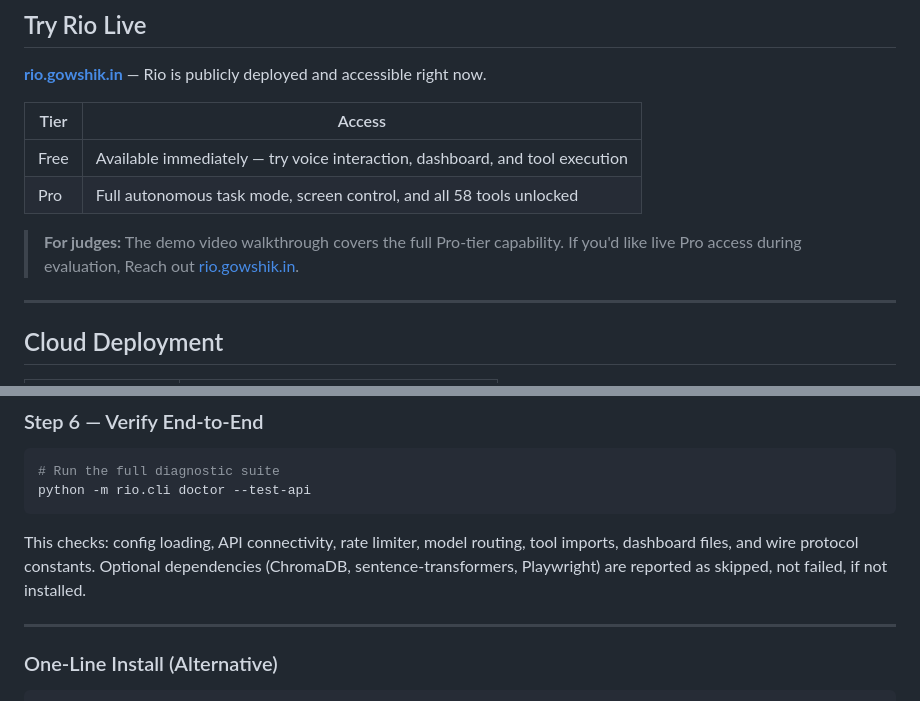
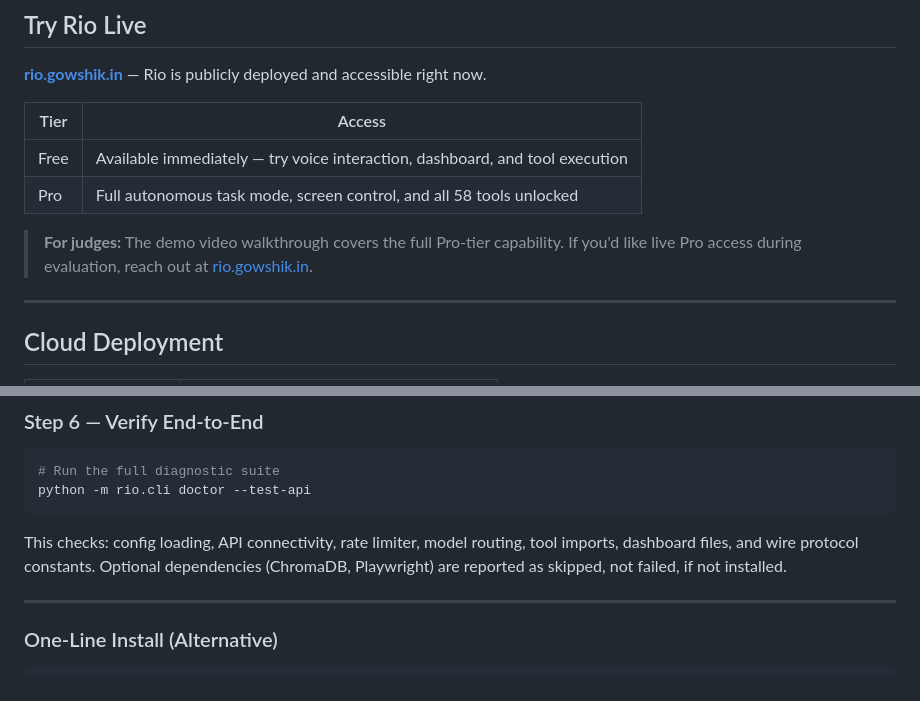
Before and after one commit to Gowshik-S/Gemini-Live-Agent, a Markdown page: README.md, 2 parts joined by grey strips. Rendered like a GitHub page.

````diff
--- a/README.md
+++ b/README.md
@@ -200,7 +206,7 @@ All model choices, timeouts, feature flags, and rate limits are overridable at r
 | Free | Available immediately — try voice interaction, dashboard, and tool execution |
 | Pro | Full autonomous task mode, screen control, and all 58 tools unlocked |
 
-> **For judges:** The demo video walkthrough covers the full Pro-tier capability. If you'd like live Pro access during evaluation, Reach out [rio.gowshik.in](https://rio.gowshik.in).
+> **For judges:** The demo video walkthrough covers the full Pro-tier capability. If you'd like live Pro access during evaluation, reach out at [rio.gowshik.in](https://rio.gowshik.in).
 
 ---
 
@@ -327,7 +334,7 @@ Once both are running, press **F2** and speak a command.
 python -m rio.cli doctor --test-api
 ```
 
-This checks: config loading, API connectivity, rate limiter, model routing, tool imports, dashboard files, and wire protocol constants. Optional dependencies (ChromaDB, sentence-transformers, Playwright) are reported as skipped, not failed, if not installed.
+This checks: config loading, API connectivity, rate limiter, model routing, tool imports, dashboard files, and wire protocol constants. Optional dependencies (ChromaDB, Playwright) are reported as skipped, not failed, if not installed.
 
 ---
 
````
Also changed, not shown: other parts of README.md (+21 -14 lines).
